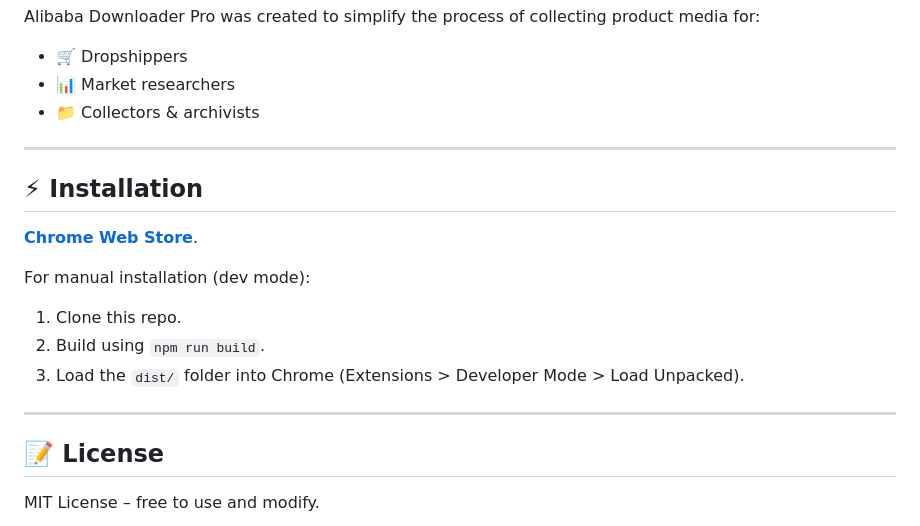
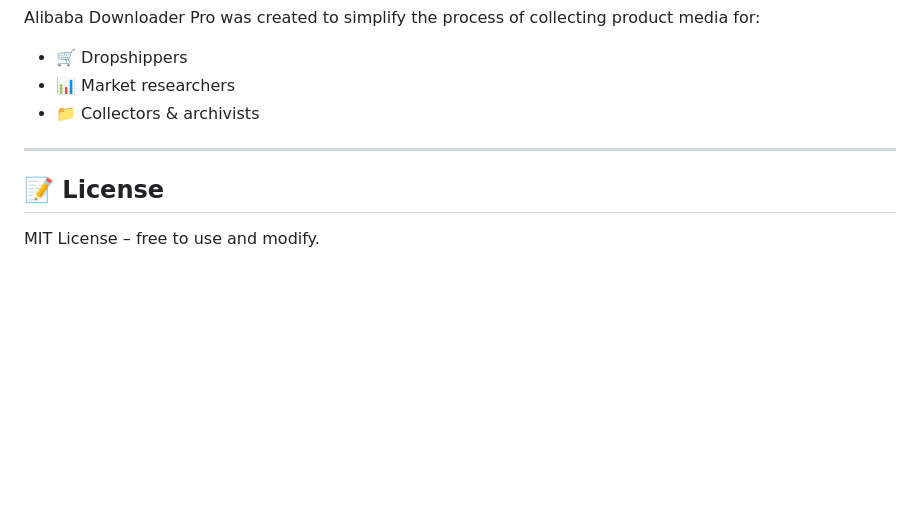
Before and after one commit to TheAddonForge/alibaba-media-downloader, a Markdown page: README.md, the part around the change. Drawn GitHub-style; blank space fills up the shorter version.

```diff
--- a/README.md
+++ b/README.md
@@ -86,16 +86,6 @@ Alibaba Downloader Pro was created to simplify the process of collecting product
 
 ---
 
-## ⚡ Installation
-**[Chrome Web Store](https://chromewebstore.google.com/detail/alibaba-media-downloader/opbecmocliofeeooopdodcneelbconmp?authuser=0&hl=en-GB)**.
-
-For manual installation (dev mode):
-1. Clone this repo.
-2. Build using `npm run build`.
-3. Load the `dist/` folder into Chrome (Extensions > Developer Mode > Load Unpacked).
-
----
-
 ## 📝 License
 MIT License – free to use and modify.
 
```
